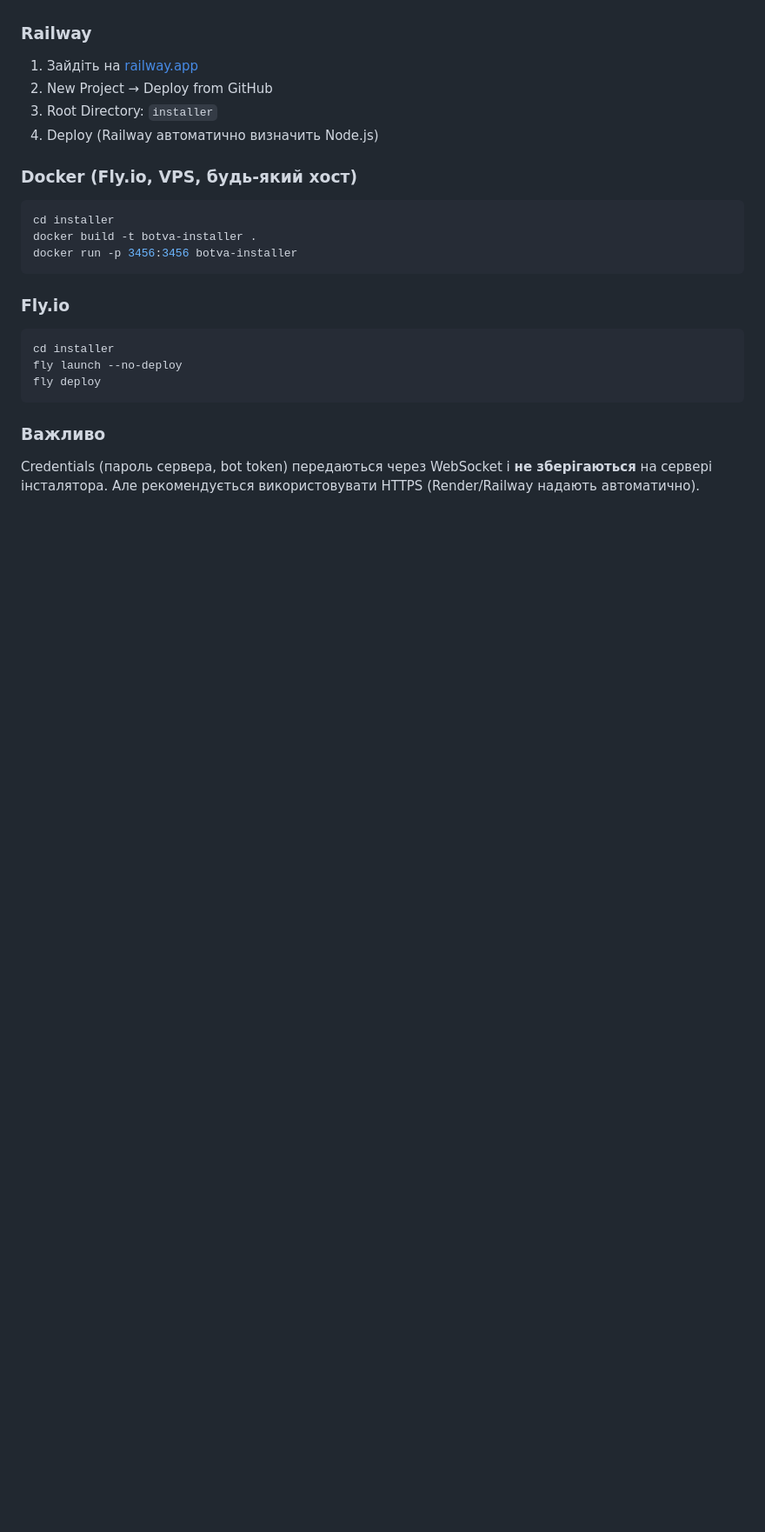
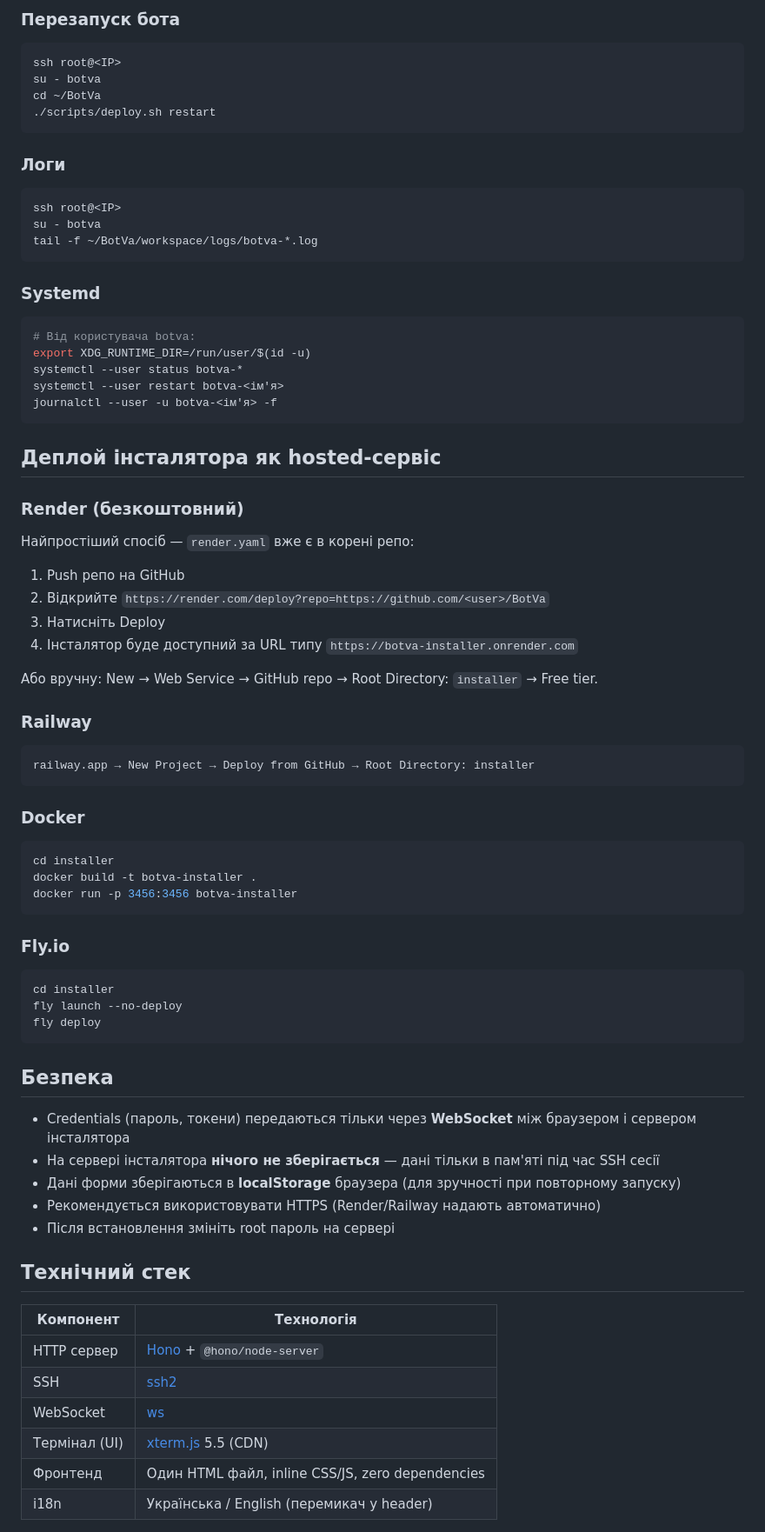
Before and after one commit to cohe4ko/BotVa, a Markdown page: installer/README.md, the part around one of its changes. Shown at 87% size. Drawn GitHub-style; blank space fills up the shorter version.

````diff
--- a/installer/README.md
+++ b/installer/README.md
@@ -104,12 +142,50 @@ npm start
+### Перезапуск бота
+
+```bash
+ssh root@<IP>
+su - botva
+cd ~/BotVa
+./scripts/deploy.sh restart
+```
+
+### Логи
+
+```bash
+ssh root@<IP>
+su - botva
+tail -f ~/BotVa/workspace/logs/botva-*.log
+```
+
+### Systemd
+
+```bash
+# Від користувача botva:
+export XDG_RUNTIME_DIR=/run/user/$(id -u)
+systemctl --user status botva-*
+systemctl --user restart botva-<ім'я>
+journalctl --user -u botva-<ім'я> -f
+```
+
+## Деплой інсталятора як hosted-сервіс
+
+### Render (безкоштовний)
+
+Найпростіший спосіб — `render.yaml` вже є в корені репо:
+
+1. Push репо на GitHub
+2. Відкрийте `https://render.com/deploy?repo=https://github.com/<user>/BotVa`
+3. Натисніть Deploy
+4. Інсталятор буде доступний за URL типу `https://botva-installer.onrender.com`
+
+Або вручну: New → Web Service → GitHub repo → Root Directory: `installer` → Free tier.
 
 ### Railway
 
-1. Зайдіть на [railway.app](https://railway.app)
-2. New Project → Deploy from GitHub
-3. Root Directory: `installer`
-4. Deploy (Railway автоматично визначить Node.js)
+```
+railway.app → New Project → Deploy from GitHub → Root Directory: installer
+```
 
-### Docker (Fly.io, VPS, будь-який хост)
+### Docker
 
 ```bash
 cd installer
@@ -125,6 +201,22 @@ fly launch --no-deploy
 fly deploy
 ```
 
-### Важливо
+## Безпека
 
-Credentials (пароль сервера, bot token) передаються через WebSocket і **не зберігаються** на сервері інсталятора. Але рекомендується використовувати HTTPS (Render/Railway надають автоматично).
+- Credentials (пароль, токени) передаються тільки через **WebSocket** між браузером і сервером інсталятора
+- На сервері інсталятора **нічого не зберігається** — дані тільки в пам'яті під час SSH сесії
+- Дані форми зберігаються в **localStorage** браузера (для зручності при повторному запуску)
+- Рекомендується використовувати HTTPS (Render/Railway надають автоматично)
+- Після встановлення змініть root пароль на сервері
+
+## Технічний стек
+
+| Компонент | Технологія |
+|-----------|------------|
+| HTTP сервер | [Hono](https://hono.dev) + `@hono/node-server` |
+| SSH | [ssh2](https://github.com/mscdex/ssh2) |
+| WebSocket | [ws](https://github.com/websockets/ws) |
+| Термінал (UI) | [xterm.js](https://xtermjs.org) 5.5 (CDN) |
+| Фронтенд | Один HTML файл, inline CSS/JS, zero dependencies |
+| i18n | Українська / English (перемикач у header) |
+
````
Also changed, not shown: other parts of installer/README.md (+135 -87 lines).
